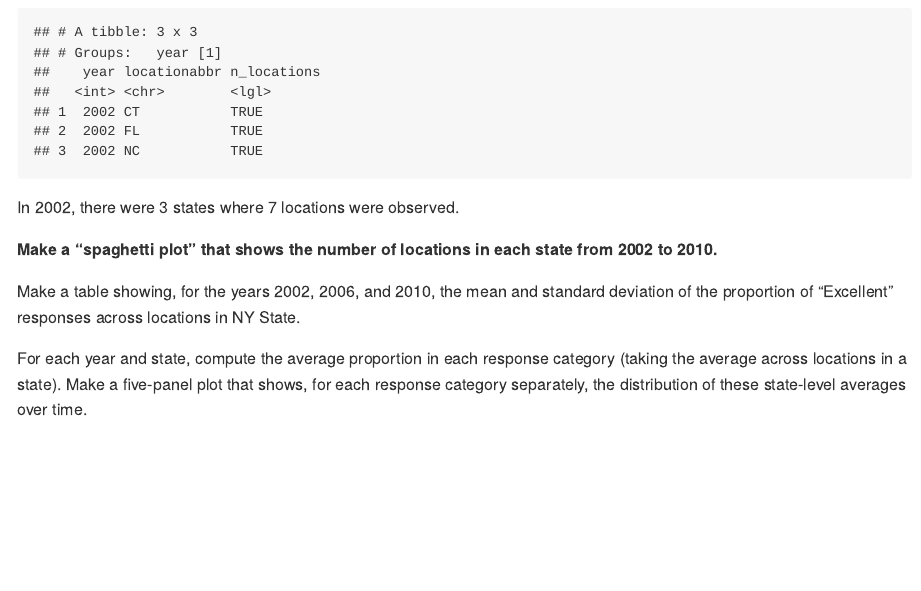
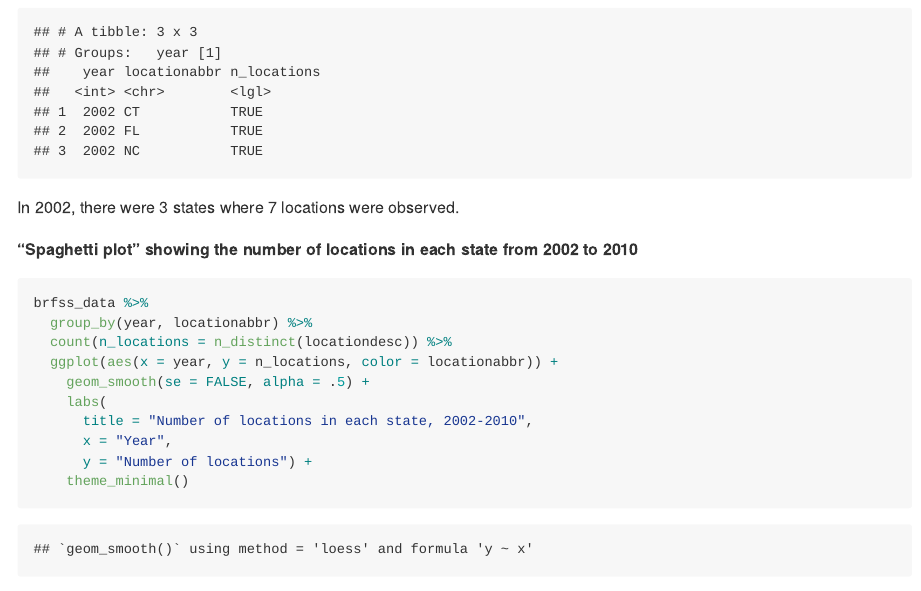
Before and after one commit to gswliu/p8105_hw3_gsl2116, an R Markdown document (p8105_hw3_gsl2116.Rmd): the page in a window 1100 px wide, from 550 px down. The pictures show the output file p8105_hw3_gsl2116.md that the author committed with the source, drawn offline in the style of GitHub.

Commit message:
Spaghetti plot for Problem 1

````diff
--- a/p8105_hw3_gsl2116.Rmd
+++ b/p8105_hw3_gsl2116.Rmd
@@ -32,8 +32,15 @@ brfss_data %>%
 ```
 In 2002, there were 3 states where 7 locations were observed.
 
-**Make a “spaghetti plot” that shows the number of locations in each state from 2002 to 2010.**
-
+**“Spaghetti plot” showing the number of locations in each state from 2002 to 2010**
 ```{r}
 brfss_data %>%
   group_by(year, locationabbr) %>%
+  count(n_locations = n_distinct(locationdesc)) %>%
+  ggplot(aes(x = year, y = n_locations, color = locationabbr)) +
+    geom_smooth(se = FALSE, alpha = .5) +
+    labs(
+      title = "Number of locations in each state, 2002-2010",
+      x = "Year",
+      y = "Number of locations") +
+    theme_minimal()
````
Also changed, not shown: p8105_hw3_gsl2116.md, p8105_hw3_gsl2116.Rmd (3 more changed lines), 1 other file.
